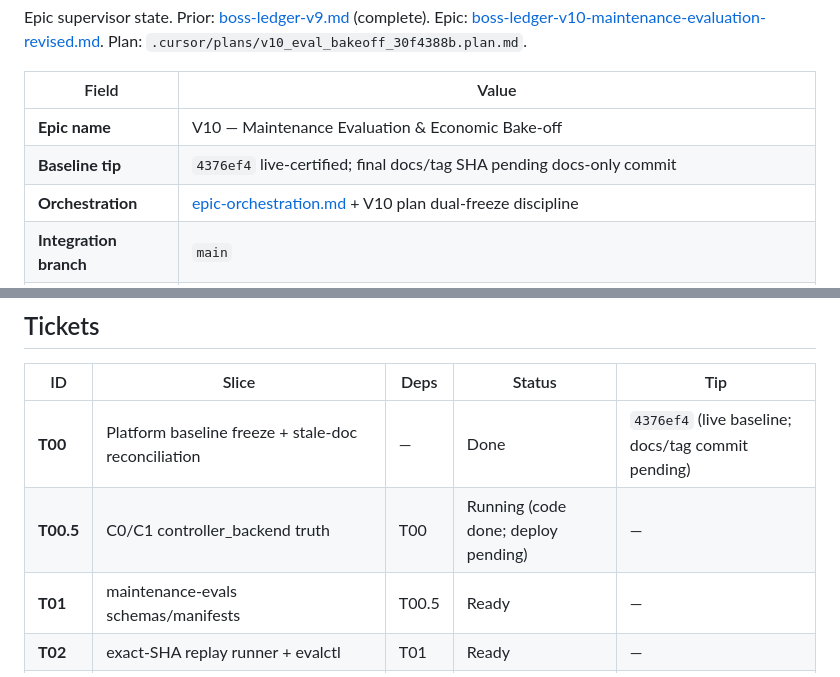
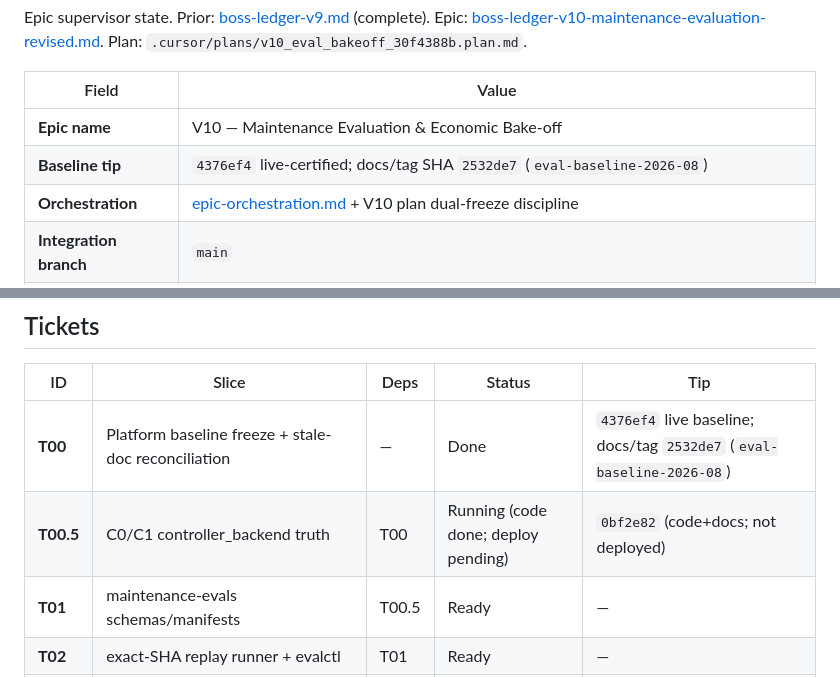
Before and after one commit to olsenben/agent-control-plane, a Markdown page: docs/handoff/boss-ledger-v10.md, 2 parts joined by grey strips. Rendered like a GitHub page.

```diff
--- a/docs/handoff/boss-ledger-v10.md
+++ b/docs/handoff/boss-ledger-v10.md
@@ -5,7 +5,7 @@ Epic supervisor state. Prior: [boss-ledger-v9.md](boss-ledger-v9.md) (complete).
 | Field | Value |
 |-------|-------|
 | **Epic name** | V10 — Maintenance Evaluation & Economic Bake-off |
-| **Baseline tip** | `4376ef4` live-certified; final docs/tag SHA pending docs-only commit |
+| **Baseline tip** | `4376ef4` live-certified; docs/tag SHA `2532de7` (`eval-baseline-2026-08`) |
 | **Orchestration** | [epic-orchestration.md](../epic-orchestration.md) + V10 plan dual-freeze discipline |
 | **Integration branch** | `main` |
 | **Epic status** | in_progress |
@@ -40,8 +40,8 @@ One implementation ticket per wave. No T07∥T08.
 
 | ID | Slice | Deps | Status | Tip |
 |----|-------|------|--------|-----|
-| **T00** | Platform baseline freeze + stale-doc reconciliation | — | Done | `4376ef4` (live baseline; docs/tag commit pending) |
-| **T00.5** | C0/C1 controller_backend truth | T00 | Running (code done; deploy pending) | — |
+| **T00** | Platform baseline freeze + stale-doc reconciliation | — | Done | `4376ef4` live baseline; docs/tag `2532de7` (`eval-baseline-2026-08`) |
+| **T00.5** | C0/C1 controller_backend truth | T00 | Running (code done; deploy pending) | `0bf2e82` (code+docs; not deployed) |
 | **T01** | maintenance-evals schemas/manifests | T00.5 | Ready | — |
 | **T02** | exact-SHA replay runner + evalctl | T01 | Ready | — |
 | **T03** | cost/usage telemetry + pricing | T02 | Ready | — |
```
Also changed, not shown: docs/handoff/coordinator-handoff-035.md (+89 -37 lines).
